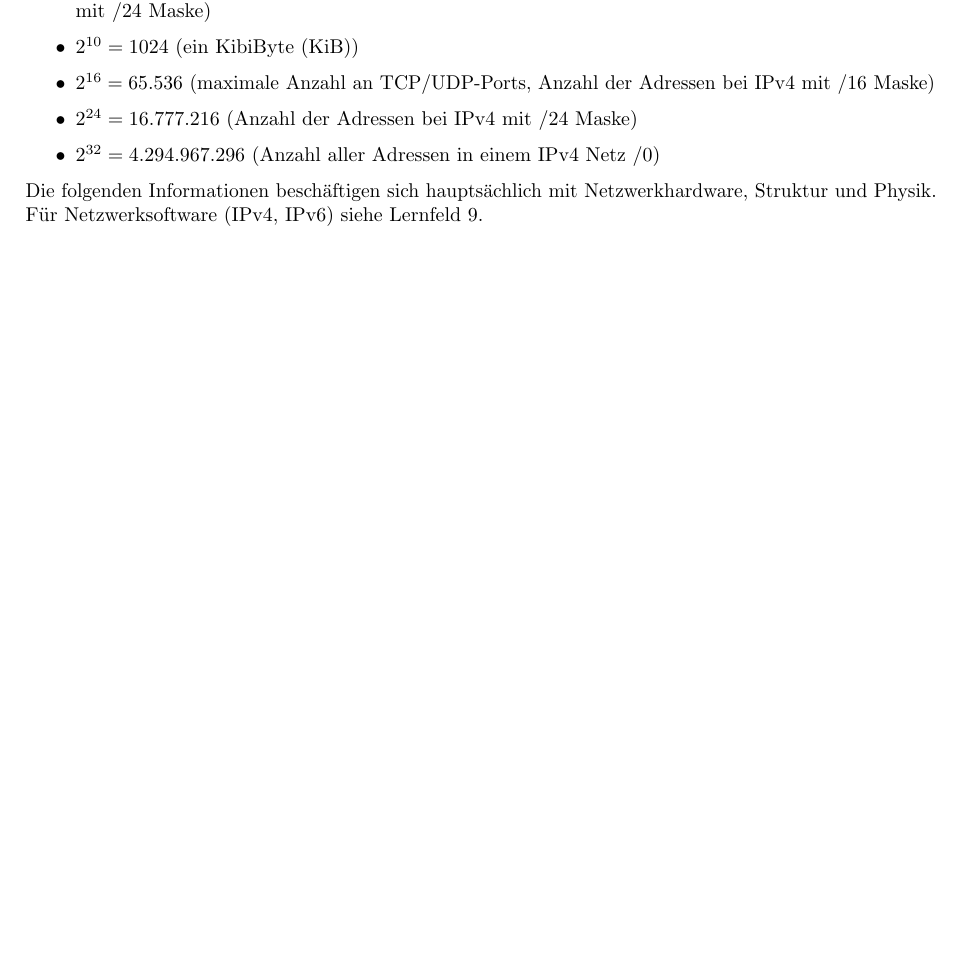
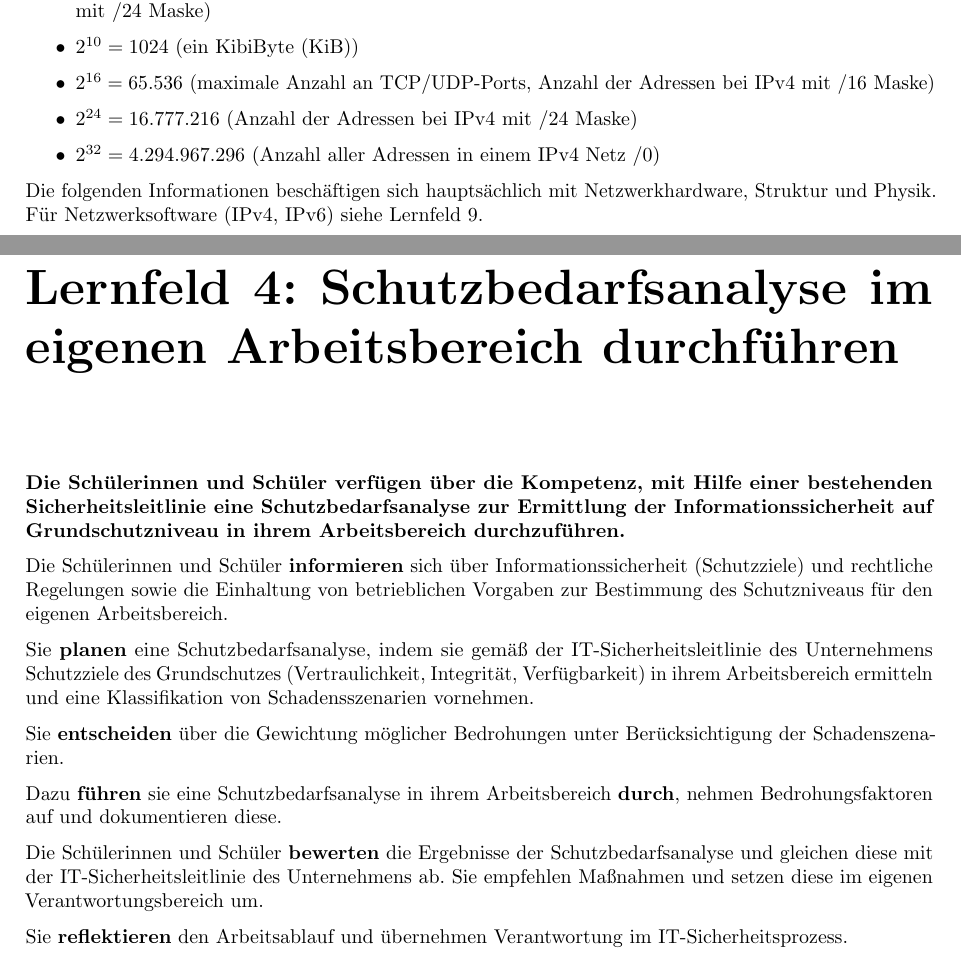
Before and after one commit to discohagen/FI-AE-Bib, a LaTeX document (main.tex, which reads chapter/lernfeld4/lernfeld4.tex, chapter/lernfeld5/lernfeld5.tex, chapter/lernfeld6/lernfeld6.tex): part of page 21 of 33 before the commit and two parts of pages 21 and 22 of 36 after it, the two joined at a grey line, cut so that both start at the same text, the shorter picture padded with empty space. The pictures show the PDF file out/main.pdf that the author committed with the source.

Commit message:
base structure and todos

```diff
--- /dev/null
+++ b/chapter/lernfeld4/lernfeld4.tex
@@ -0,0 +1,25 @@
+\chapter{Lernfeld 4: Schutzbedarfsanalyse im eigenen Arbeitsbereich durchführen}
+
+\textbf{Die Schülerinnen und Schüler verfügen über die Kompetenz, mit Hilfe einer bestehenden Sicherheitsleitlinie eine Schutzbedarfsanalyse zur Ermittlung der Informationssicherheit auf Grundschutzniveau in ihrem Arbeitsbereich durchzuführen.}
+
+Die Schülerinnen und Schüler \textbf{informieren} sich über Informationssicherheit (Schutzziele)
+und rechtliche Regelungen sowie die Einhaltung von betrieblichen Vorgaben zur Bestimmung des Schutzniveaus für den eigenen Arbeitsbereich.
+
+Sie \textbf{planen} eine Schutzbedarfsanalyse, indem sie gemäß der IT-Sicherheitsleitlinie des Unternehmens Schutzziele des Grundschutzes (Vertraulichkeit, Integrität, Verfügbarkeit) in ihrem Arbeitsbereich ermitteln und eine Klassifikation von Schadensszenarien vornehmen.
+
+Sie \textbf{entscheiden} über die Gewichtung möglicher Bedrohungen unter Berücksichtigung der
+Schadenszenarien.
+
+Dazu \textbf{führen} sie eine Schutzbedarfsanalyse in ihrem Arbeitsbereich \textbf{durch}, nehmen Bedrohungsfaktoren auf und dokumentieren diese.
+
+
+Die Schülerinnen und Schüler \textbf{bewerten} die Ergebnisse der Schutzbedarfsanalyse und gleichen diese mit der IT-Sicherheitsleitlinie des Unternehmens ab. Sie empfehlen Maßnahmen
+und setzen diese im eigenen Verantwortungsbereich um.
+
+Sie \textbf{reflektieren} den Arbeitsablauf und übernehmen Verantwortung im IT-Sicherheitsprozess.
+
+% Datensicherheit allgemein
+% CIA, Vertraulichkeit, Integrität, Verfügbarkeit
+% symmetrische und asymmetrische Verschlüsselung
+% digitale Signatur
+% Hashwertverfahren und Hashfunktionen
--- /dev/null
+++ b/chapter/lernfeld5/lernfeld5.tex
@@ -0,0 +1,6 @@
+\chapter{Lernfeld 5: Software zur Verwaltung von Daten anpassen}
+
+\textbf{Die Schülerinnen und Schüler verfügen über die Kompetenz, Informationen mittels
+    Daten abzubilden, diese Daten zu verwalten und dazu Software anzupassen.}
+
+Die Schülerinnen und Schüler informieren sich innerhalb eines Projektes über die Abbildung
--- /dev/null
+++ b/chapter/lernfeld6/lernfeld6.tex
@@ -0,0 +1,3 @@
+\chapter{Lernfeld 6: Serviceanfragen bearbeiten}
+
+\textbf{Die Schülerinnen und Schüler verfügen über die Kompetenz, Serviceanfragen einzuordnen, Fehlerursachen zu ermitteln und zu beheben.}
```
Also changed, not shown: main.tex (+6 -0 lines), out/main.pdf, chapter/lernfeld5/lernfeld5.tex (15 more changed lines), chapter/lernfeld6/lernfeld6.tex (17 more changed lines).
